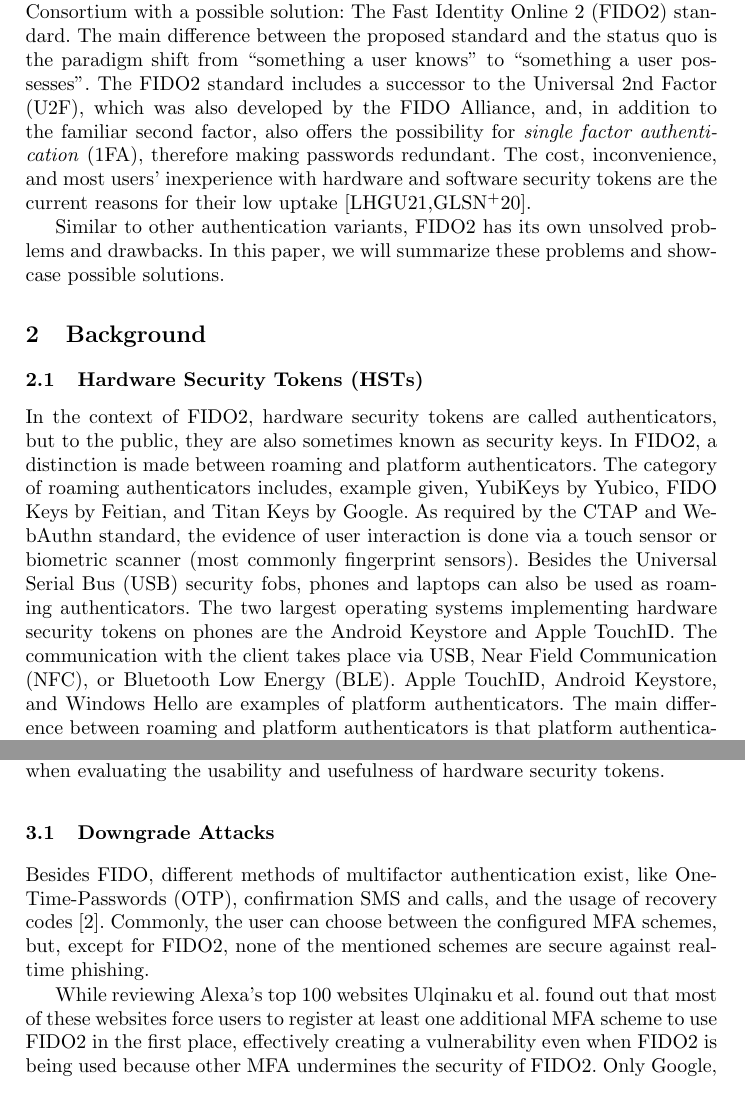
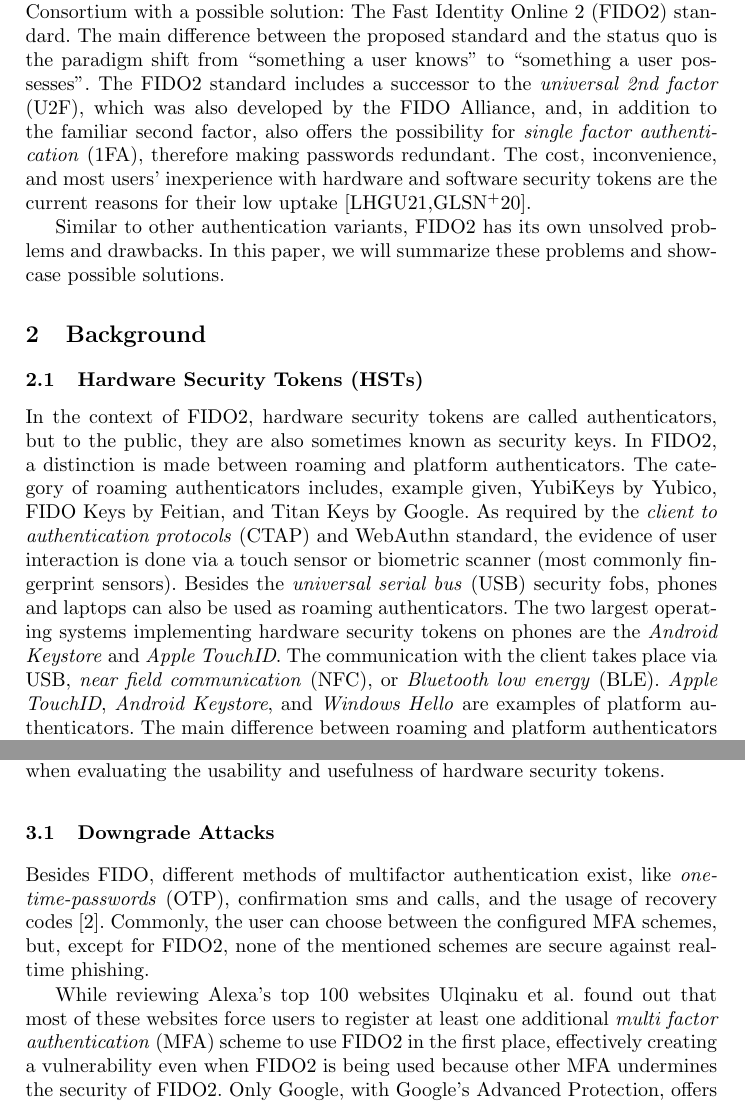
Before and after one commit to hartingsdev/rwth-seminar, a LaTeX thesis (hst-paper.tex): two parts of pages 2 and 4 of 12, joined at a grey line, cut so that both start at the same text. Compiled offline with pdfLaTeX.

Commit message:
fixed some things

```diff
--- a/hst-paper.tex
+++ b/hst-paper.tex
@@ -41,14 +41,14 @@ The persistent threat situation to password-based authentication~\cite{000006} h
 \section{Introduction}
 Despite their shortcomings when faced with common attacks such as phishing or dictionary attacks, credentials with username and password are still the most common variant of user authentication today. To create secure accounts, it is recommended to use strong passwords that contain upper and lower case letters, numbers, and special characters, and they should be of a minimum length of at least eight characters. Users also need to ensure they do not reuse a password making the memorization of multiple complex passwords necessary if a password manager is not used, though this comes with its own disadvantages like phishing and clipboard attacks~\cite{8326801}. The reuse of credentials makes them vulnerable to credential stuffing attacks, in which an attacker uses a stolen username and password combination hoping to exploit a victim's reuse of same or similar credentials on other services. Username and password are always vulnerable to phishing because it cannot be ruled out that even the most experienced user will make a mistake and enter their credentials on a website owned by an attacker.
 
-This problem is challenged by the FIDO Alliance and the World Wide Web Consortium with a possible solution: The Fast Identity Online 2 (FIDO2) standard. The main difference between the proposed standard and the status quo is the paradigm shift from ``something a user knows'' to ``something a user possesses''. The FIDO2 standard includes a successor to the Universal 2nd Factor (U2F), which was also developed by the FIDO Alliance, and, in addition to the familiar second factor, also offers the possibility for \textit{single factor authentication} (1FA), therefore making passwords redundant. The cost, inconvenience, and most users' inexperience with hardware and software security tokens are the current reasons for their low uptake~\cite{274547,9152694}.
+This problem is challenged by the FIDO Alliance and the World Wide Web Consortium with a possible solution: The Fast Identity Online 2 (FIDO2) standard. The main difference between the proposed standard and the status quo is the paradigm shift from ``something a user knows'' to ``something a user possesses''. The FIDO2 standard includes a successor to the \textit{universal 2nd factor} (U2F), which was also developed by the FIDO Alliance, and, in addition to the familiar second factor, also offers the possibility for \textit{single factor authentication} (1FA), therefore making passwords redundant. The cost, inconvenience, and most users' inexperience with hardware and software security tokens are the current reasons for their low uptake~\cite{274547,9152694}.
 
 Similar to other authentication variants, FIDO2 has its own unsolved problems and drawbacks. In this paper, we will summarize these problems and showcase possible solutions.
 
 \section{Background}
 \subsection{Hardware Security Tokens (HSTs)}
-In the context of FIDO2, hardware security tokens are called authenticators, but to the public, they are also sometimes known as security keys. In FIDO2, a distinction is made between roaming and platform authenticators. The category of roaming authenticators includes, example given, YubiKeys by Yubico, FIDO Keys by Feitian, and Titan Keys by Google. As required by the CTAP and WebAuthn standard, the evidence of user interaction is done via a touch sensor or biometric scanner (most commonly fingerprint sensors). Besides the Universal Serial Bus (USB) security fobs, phones and laptops can also be used as roaming authenticators. The two largest operating systems implementing hardware security tokens on phones are the Android Keystore and Apple TouchID. The communication with the client takes place via USB, Near Field Communication (NFC), or Bluetooth Low Energy (BLE).
-Apple TouchID, Android Keystore, and Windows Hello are examples of platform authenticators. The main difference between roaming and platform authenticators is that platform authenticators run on the same device as the WebAuthn client and therefore do not use cross-platform communication and CTAP~\cite{9152694}.
+In the context of FIDO2, hardware security tokens are called authenticators, but to the public, they are also sometimes known as security keys. In FIDO2, a distinction is made between roaming and platform authenticators. The category of roaming authenticators includes, example given, YubiKeys by Yubico, FIDO Keys by Feitian, and Titan Keys by Google. As required by the \textit{client to authentication protocols} (CTAP) and WebAuthn standard, the evidence of user interaction is done via a touch sensor or biometric scanner (most commonly fingerprint sensors). Besides the \textit{universal serial bus} (USB) security fobs, phones and laptops can also be used as roaming authenticators. The two largest operating systems implementing hardware security tokens on phones are the \textit{Android Keystore} and \textit{Apple TouchID}. The communication with the client takes place via USB, \textit{near field communication} (NFC), or \textit{Bluetooth low energy} (BLE).
+\textit{Apple TouchID}, \textit{Android Keystore}, and \textit{Windows Hello} are examples of platform authenticators. The main difference between roaming and platform authenticators is that platform authenticators run on the same device as the WebAuthn client and therefore do not use cross-platform communication and CTAP~\cite{9152694}.
 
 To be compliant with the standard, the user has to touch a sensor to verify their presence and unlock the secret. The security key fobs are commonly shipped with simple presence sensors, but can also be shipped with biometric sensors, most commonly fingerprint sensors. Nowadays, almost all phones ship with either fingerprint sensors, face recognition sensors, or both, and they include capabilities for pins and patterns.
 
@@ -76,9 +76,9 @@ To ensure quality and security, the FIDO Alliance has set up a metadata service
 While FIDO2 has advantages over password-based two factor authentication, there are currently some disadvantages and problems that should be considered when evaluating the usability and usefulness of hardware security tokens.
 
 \subsection{Downgrade Attacks}
-Besides FIDO, different methods of multifactor authentication exist, like One-Time-Passwords (OTP), confirmation SMS and calls, and the usage of recovery codes~\cite{000004}. Commonly, the user can choose between the configured MFA schemes, but, except for FIDO2, none of the mentioned schemes are secure against real-time phishing.
+Besides FIDO, different methods of multifactor authentication exist, like \textit{one-time-passwords} (OTP), confirmation sms and calls, and the usage of recovery codes~\cite{000004}. Commonly, the user can choose between the configured MFA schemes, but, except for FIDO2, none of the mentioned schemes are secure against real-time phishing.
 
-While reviewing Alexa's top 100 websites Ulqinaku et al. found out that most of these websites force users to register at least one additional MFA scheme to use FIDO2 in the first place, effectively creating a vulnerability even when FIDO2 is being used because other MFA undermines the security of FIDO2. Only Google, with Google's Advanced Protection, offers a program not relying on weak MFA, but it is opt-in and not actively advertised on the \textit{Google account dashboard}.
+While reviewing Alexa's top 100 websites Ulqinaku et al. found out that most of these websites force users to register at least one additional \textit{multi factor authentication} (MFA) scheme to use FIDO2 in the first place, effectively creating a vulnerability even when FIDO2 is being used because other MFA undermines the security of FIDO2. Only Google, with Google's Advanced Protection, offers a program not relying on weak MFA, but it is opt-in and not actively advertised on the \textit{Google account dashboard}.
 
 The downgrade attack on FIDO2, as shown by Ulqinaku et al., requires that the victim has different and weaker MFAs registered to their account. The goal of the attacker is to display a fake login screen to the user and let the victim choose a weaker MFA scheme, which is vulnerable to real-time phishing. To achieve this goal the attacker has to set up a login page that is comparable to the website from which the attacker wants the login data or sessions. Because the user expects the security key pop-up, the attacker has to display the pop-up on the page as well. The attacker has to know if and when the user has used thier hardware security token to continue the attack. Otherwise, a user could get suspicious. The browser would usually present the pop-up above the webpage containing the domain and ask for the security key, but the WebAuthn standard also contains an API function to detect the presence of an HST without displaying this pop-up. The difference is not easy to spot for a normal user~\cite{274610}.
 
```
Also changed, not shown: hst-paper.pdf, hst-paper.tex (14 more changed lines).
